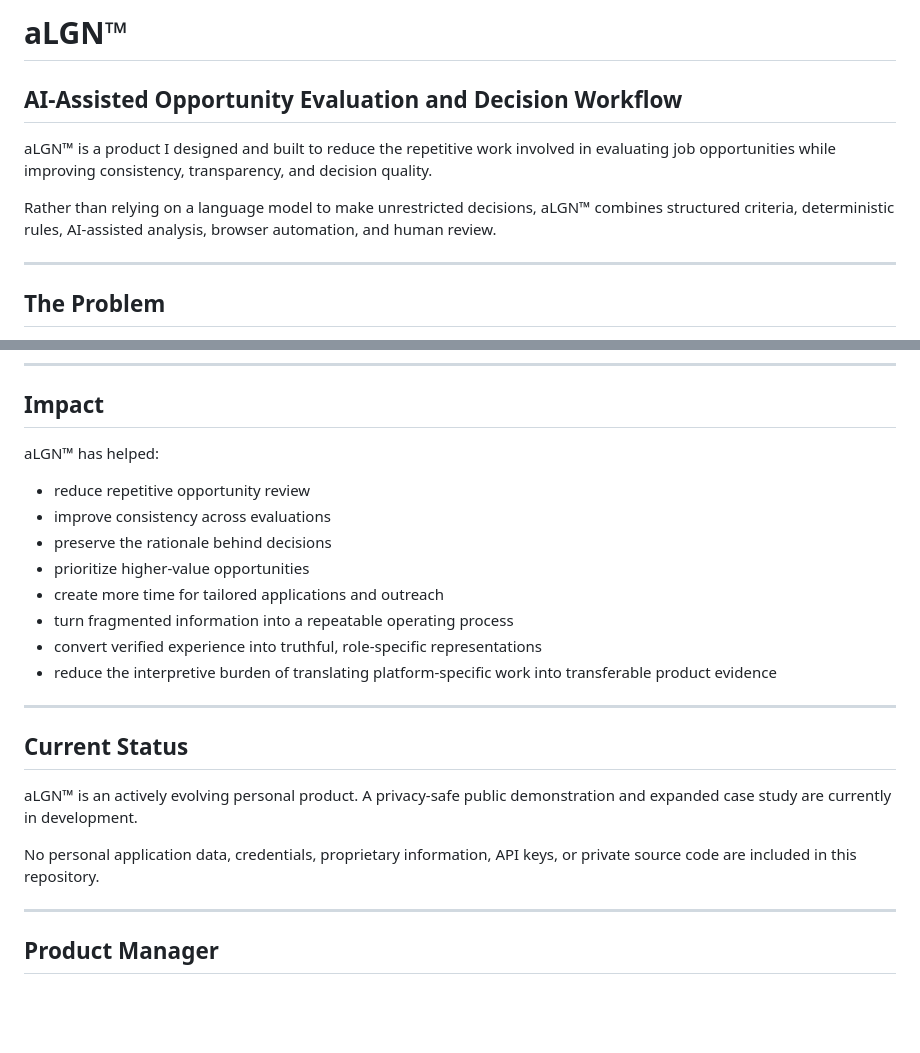
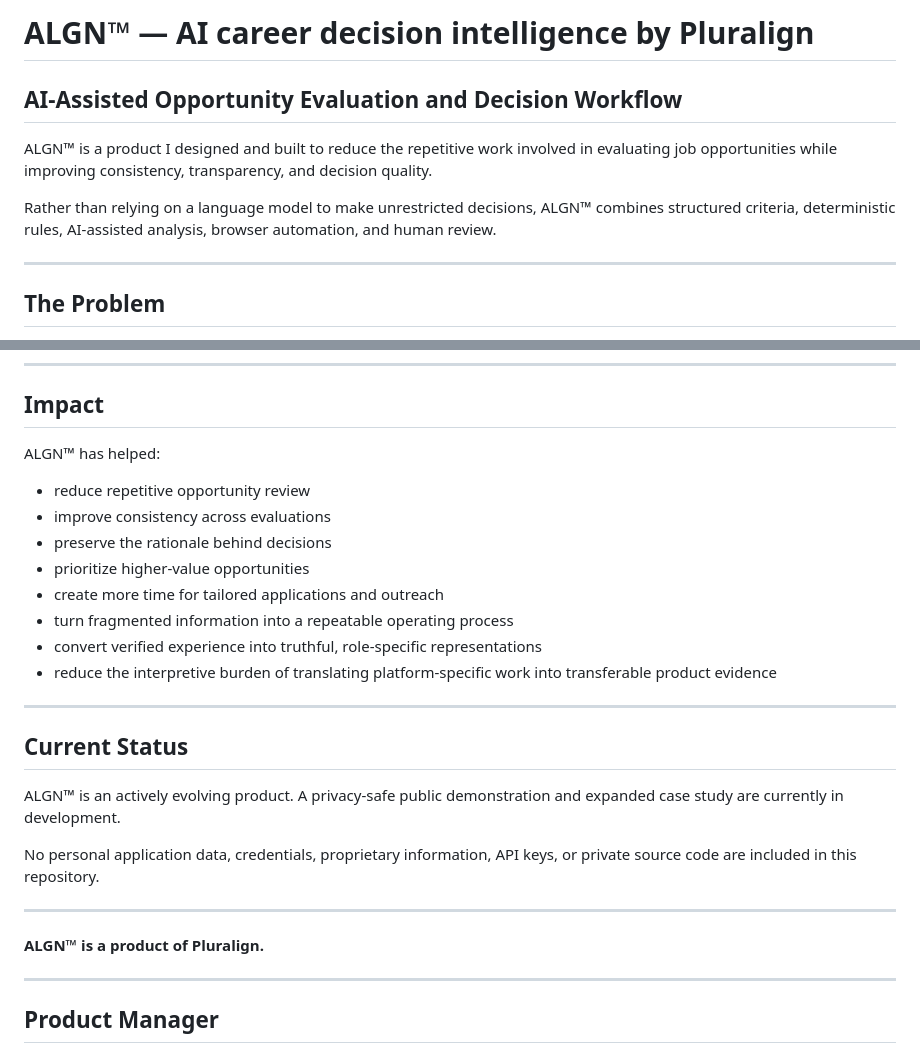
Before and after one commit to Rjsloan17/aLGN-product-case-study, a Markdown page: index.md, 2 parts joined by grey strips. GitHub-like rendering; blank space fills up the shorter version.

```diff
--- a/index.md
+++ b/index.md
@@ -1,10 +1,10 @@
-# aLGN™
+# ALGN™ — AI career decision intelligence by Pluralign
 
 ## AI-Assisted Opportunity Evaluation and Decision Workflow
 
-aLGN™ is a product I designed and built to reduce the repetitive work involved in evaluating job opportunities while improving consistency, transparency, and decision quality.
+ALGN™ is a product I designed and built to reduce the repetitive work involved in evaluating job opportunities while improving consistency, transparency, and decision quality.
 
-Rather than relying on a language model to make unrestricted decisions, aLGN™ combines structured criteria, deterministic rules, AI-assisted analysis, browser automation, and human review.
+Rather than relying on a language model to make unrestricted decisions, ALGN™ combines structured criteria, deterministic rules, AI-assisted analysis, browser automation, and human review.
 
 ---
 
@@ -136,7 +136,7 @@ The work required:
 
 ## Impact
 
-aLGN™ has helped:
+ALGN™ has helped:
 
 - reduce repetitive opportunity review
 - improve consistency across evaluations
@@ -151,9 +151,13 @@ aLGN™ has helped:
 
 ## Current Status
 
-aLGN™ is an actively evolving personal product. A privacy-safe public demonstration and expanded case study are currently in development.
+ALGN™ is an actively evolving product. A privacy-safe public demonstration and expanded case study are currently in development.
 
 No personal application data, credentials, proprietary information, API keys, or private source code are included in this repository.
+
+---
+
+**ALGN™ is a product of Pluralign.**
 
 ---
 
```
Also changed, not shown: other parts of index.md (+6 -6 lines).
